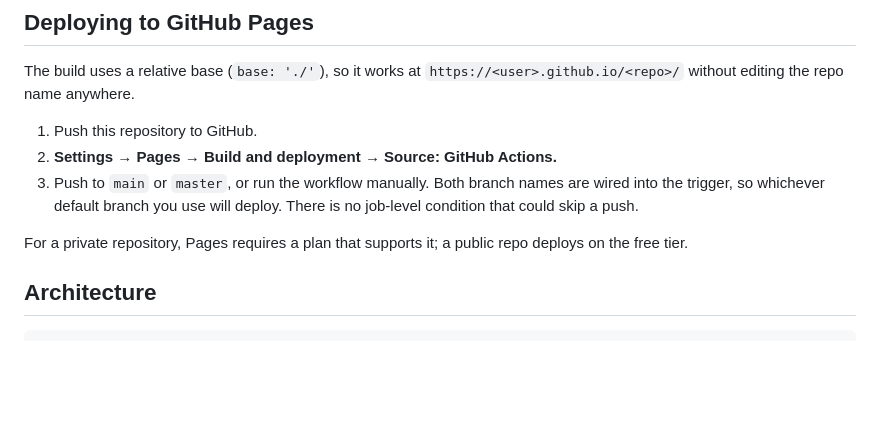
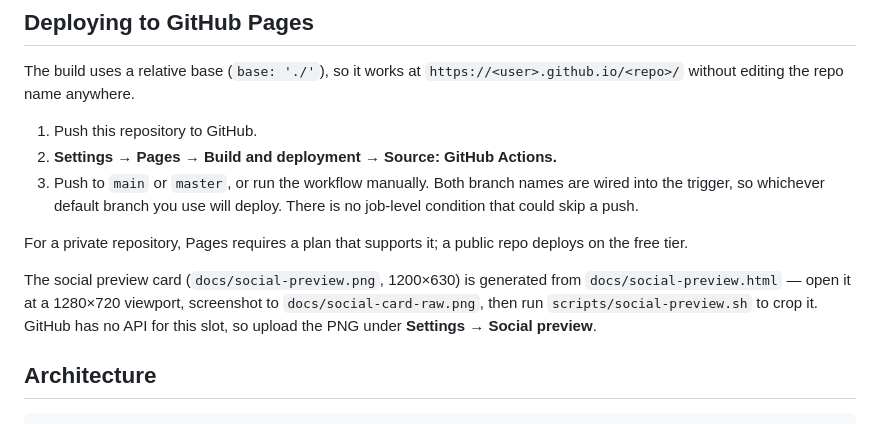
Before and after one commit to NicholasVormack/vector-terminal, a Markdown page: README.md, the part around one of its changes. Drawn GitHub-style; blank space fills up the shorter version.

Commit message:
Show the terminal instead of describing it
Adds screenshots of VECTOR and the GE TERMINAL performance panel to the README
and a generated 1200x630 social preview card, so the repository reads as a
finished product from the page and from link unfurls.

````diff
--- a/README.md
+++ b/README.md
@@ -74,6 +78,11 @@ without editing the repo name anywhere.
 
 For a private repository, Pages requires a plan that supports it; a public repo deploys on the free tier.
 
+The social preview card (`docs/social-preview.png`, 1200×630) is generated from
+`docs/social-preview.html` — open it at a 1280×720 viewport, screenshot to
+`docs/social-card-raw.png`, then run `scripts/social-preview.sh` to crop it. GitHub has no API for
+this slot, so upload the PNG under **Settings → Social preview**.
+
 ## Architecture
 
 ```
````
Also changed, not shown: other parts of README.md (+4 -0 lines), docs/ge-terminal.png (added), docs/social-preview.png (added), docs/vector-terminal.png (added), 2 other files.
